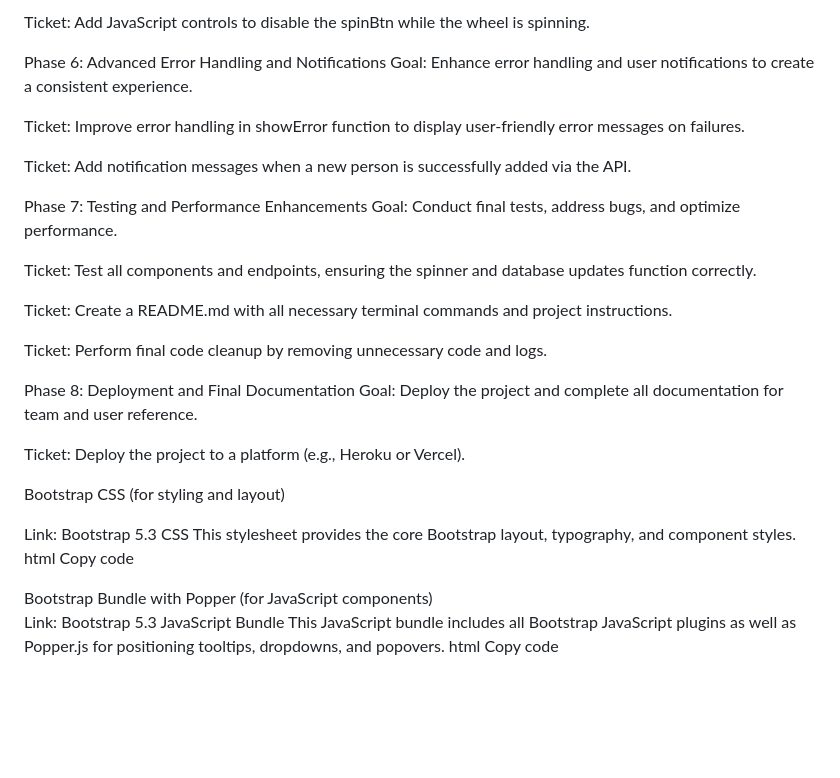
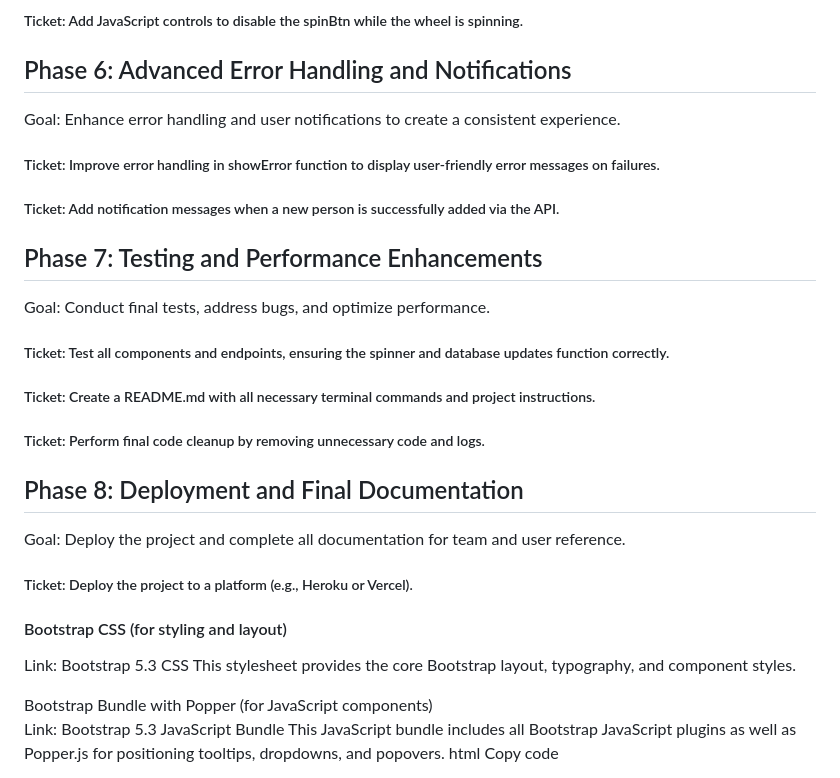
Before and after one commit to Sunderland-Software-City/work-experience-projects, a Markdown page: tea-roulette/README.md, the part around the change printed below. GitHub-like rendering; blank space fills up the shorter version.

```diff
--- a/tea-roulette/README.md
+++ b/tea-roulette/README.md
@@ -71,33 +82,31 @@ Ticket: Display the selected tea maker on screen after the spin is complete.
 
-Ticket: Add JavaScript controls to disable the spinBtn while the wheel is spinning.
+##### Ticket: Add JavaScript controls to disable the spinBtn while the wheel is spinning.
 
-Phase 6: Advanced Error Handling and Notifications
+## Phase 6: Advanced Error Handling and Notifications
 Goal: Enhance error handling and user notifications to create a consistent experience.
 
-Ticket: Improve error handling in showError function to display user-friendly error messages on failures.
+##### Ticket: Improve error handling in showError function to display user-friendly error messages on failures.
 
-Ticket: Add notification messages when a new person is successfully added via the API.
+##### Ticket: Add notification messages when a new person is successfully added via the API.
 
-Phase 7: Testing and Performance Enhancements
+## Phase 7: Testing and Performance Enhancements
 Goal: Conduct final tests, address bugs, and optimize performance.
 
-Ticket: Test all components and endpoints, ensuring the spinner and database updates function correctly.
+##### Ticket: Test all components and endpoints, ensuring the spinner and database updates function correctly.
 
-Ticket: Create a README.md with all necessary terminal commands and project instructions.
+##### Ticket: Create a README.md with all necessary terminal commands and project instructions.
 
-Ticket: Perform final code cleanup by removing unnecessary code and logs.
+##### Ticket: Perform final code cleanup by removing unnecessary code and logs.
 
-Phase 8: Deployment and Final Documentation
+## Phase 8: Deployment and Final Documentation
 Goal: Deploy the project and complete all documentation for team and user reference.
 
-Ticket: Deploy the project to a platform (e.g., Heroku or Vercel).
+##### Ticket: Deploy the project to a platform (e.g., Heroku or Vercel).
 
-Bootstrap CSS (for styling and layout)
+#### Bootstrap CSS (for styling and layout)
 
 Link: Bootstrap 5.3 CSS
 This stylesheet provides the core Bootstrap layout, typography, and component styles.
-html
-Copy code
 
 <link href="https://cdn.jsdelivr.net/npm/bootstrap@5.3.0/dist/css/bootstrap.min.css" rel="stylesheet" />
 Bootstrap Bundle with Popper (for JavaScript components)
```
Also changed, not shown: other parts of tea-roulette/README.md (+40 -29 lines).
